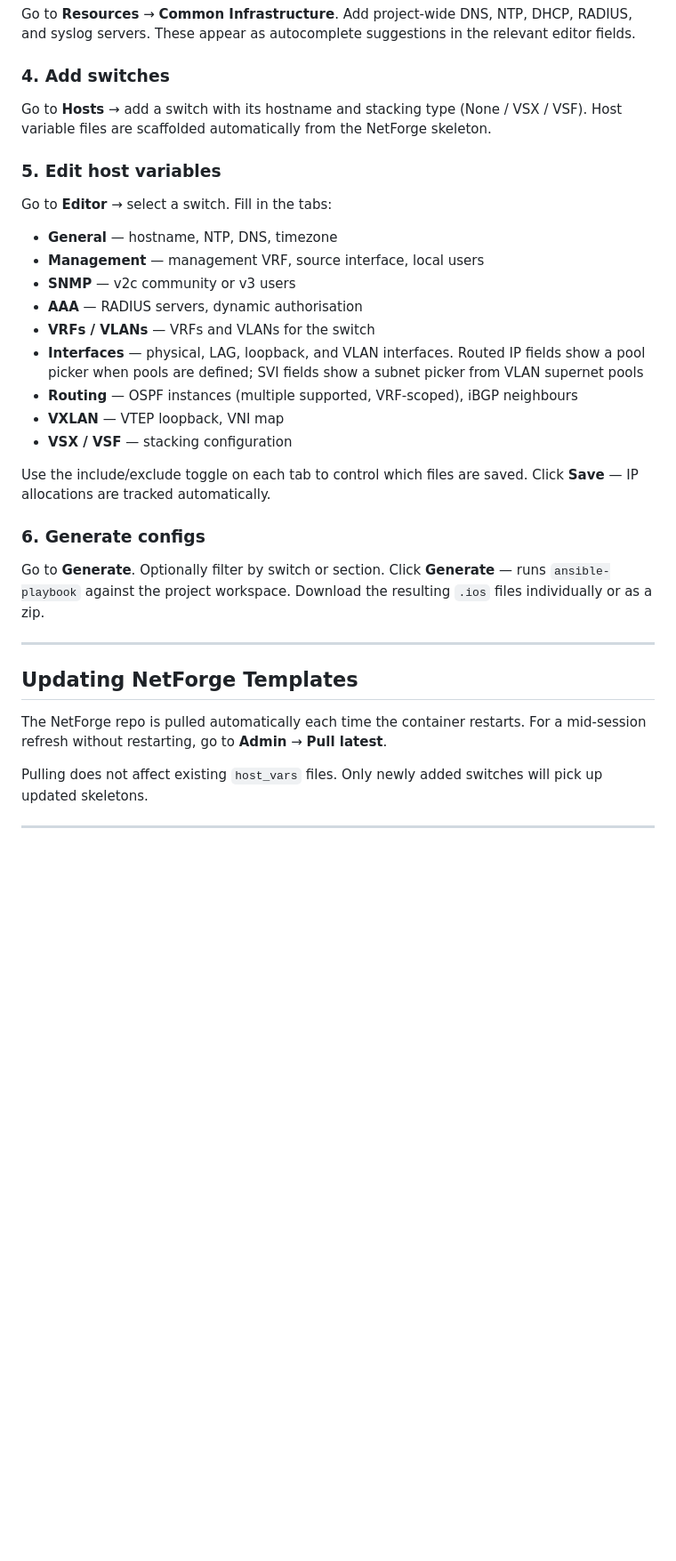
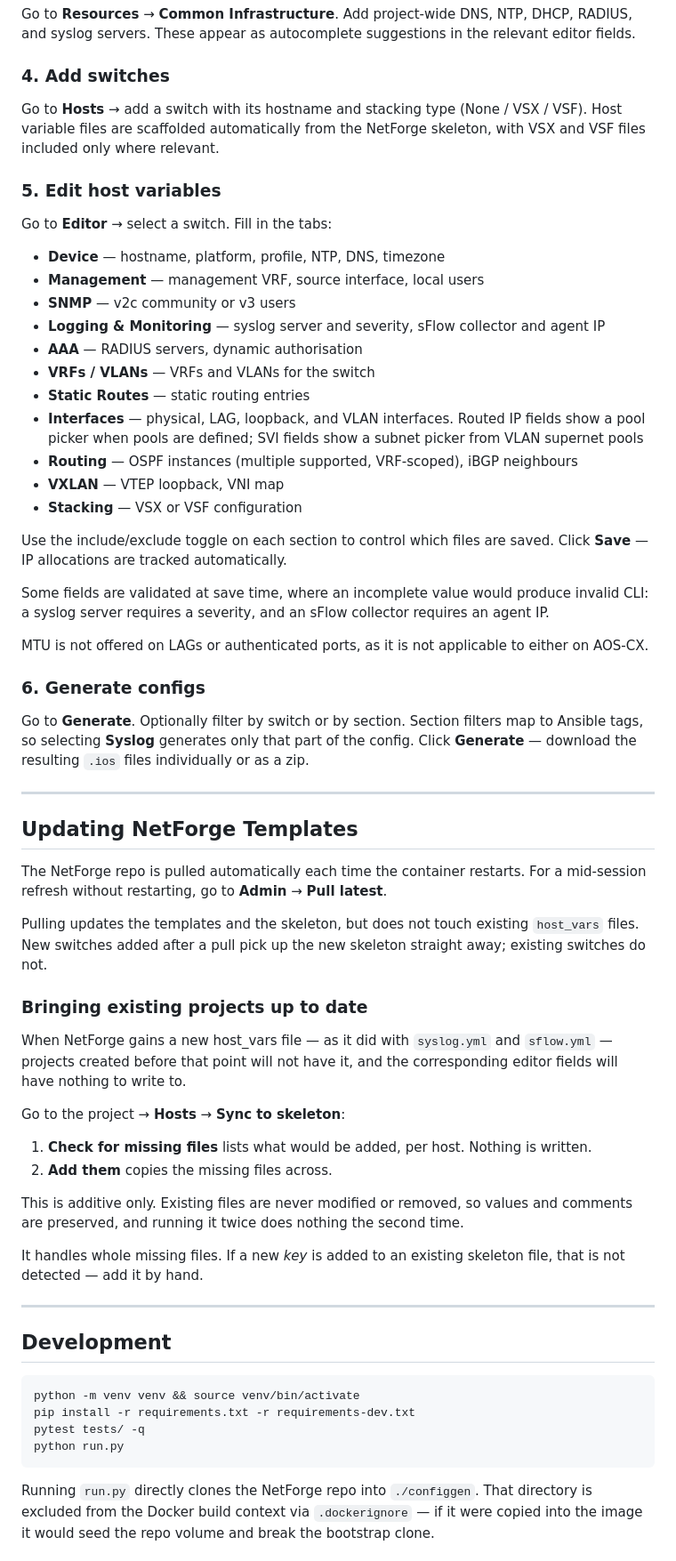
Before and after one commit to SThomson29/NetForgeUI, a Markdown page: README.md, the part around one of its changes. Shown at 89% size. Drawn GitHub-style; blank space fills up the shorter version.

Commit message:
Revise README for clarity and feature updates
Updated README.md to clarify features and usage instructions.

````diff
--- a/README.md
+++ b/README.md
@@ -133,27 +202,36 @@ Go to **Resources** → **Common Infrastructure**. Add project-wide DNS, NTP, DH
 
 ### 4. Add switches
 
-Go to **Hosts** → add a switch with its hostname and stacking type (None / VSX / VSF). Host variable files are scaffolded automatically from the NetForge skeleton.
+Go to **Hosts** → add a switch with its hostname and stacking type (None / VSX / VSF). Host variable files are scaffolded automatically from the NetForge skeleton, with VSX and VSF files included only where relevant.
 
 ### 5. Edit host variables
 
 Go to **Editor** → select a switch. Fill in the tabs:
 
-- **General** — hostname, NTP, DNS, timezone
+- **Device** — hostname, platform, profile, NTP, DNS, timezone
 - **Management** — management VRF, source interface, local users
 - **SNMP** — v2c community or v3 users
+- **Logging & Monitoring** — syslog server and severity, sFlow collector and agent IP
 - **AAA** — RADIUS servers, dynamic authorisation
 - **VRFs / VLANs** — VRFs and VLANs for the switch
+- **Static Routes** — static routing entries
 - **Interfaces** — physical, LAG, loopback, and VLAN interfaces. Routed IP fields show a pool picker when pools are defined; SVI fields show a subnet picker from VLAN supernet pools
 - **Routing** — OSPF instances (multiple supported, VRF-scoped), iBGP neighbours
 - **VXLAN** — VTEP loopback, VNI map
-- **VSX / VSF** — stacking configuration
+- **Stacking** — VSX or VSF configuration
 
-Use the include/exclude toggle on each tab to control which files are saved. Click **Save** — IP allocations are tracked automatically.
+Use the include/exclude toggle on each section to control which files are saved. Click **Save** — IP allocations are tracked automatically.
+
+Some fields are validated at save time, where an incomplete value would produce
+invalid CLI: a syslog server requires a severity, and an sFlow collector requires
+an agent IP.
+
+MTU is not offered on LAGs or authenticated ports, as it is not applicable to
+either on AOS-CX.
 
 ### 6. Generate configs
 
-Go to **Generate**. Optionally filter by switch or section. Click **Generate** — runs `ansible-playbook` against the project workspace. Download the resulting `.ios` files individually or as a zip.
+Go to **Generate**. Optionally filter by switch or by section. Section filters map to Ansible tags, so selecting **Syslog** generates only that part of the config. Click **Generate** — download the resulting `.ios` files individually or as a zip.
 
 ---
 
@@ -161,6 +239,40 @@ Go to **Generate**. Optionally filter by switch or section. Click **Generate**
 
 The NetForge repo is pulled automatically each time the container restarts. For a mid-session refresh without restarting, go to **Admin** → **Pull latest**.
 
-Pulling does not affect existing `host_vars` files. Only newly added switches will pick up updated skeletons.
+Pulling updates the templates and the skeleton, but does not touch existing
+`host_vars` files. New switches added after a pull pick up the new skeleton
+straight away; existing switches do not.
+
+### Bringing existing projects up to date
+
+When NetForge gains a new host_vars file — as it did with `syslog.yml` and
+`sflow.yml` — projects created before that point will not have it, and the
+corresponding editor fields will have nothing to write to.
+
+Go to the project → **Hosts** → **Sync to skeleton**:
+
+1. **Check for missing files** lists what would be added, per host. Nothing is written.
+2. **Add them** copies the missing files across.
+
+This is additive only. Existing files are never modified or removed, so values
+and comments are preserved, and running it twice does nothing the second time.
+
+It handles whole missing files. If a new *key* is added to an existing skeleton
+file, that is not detected — add it by hand.
 
 ---
+
+## Development
+
+```bash
+python -m venv venv && source venv/bin/activate
+pip install -r requirements.txt -r requirements-dev.txt
+pytest tests/ -q
+python run.py
+```
+
+Running `run.py` directly clones the NetForge repo into `./configgen`. That
+directory is excluded from the Docker build context via `.dockerignore` — if it
+were copied into the image it would seed the repo volume and break the
+bootstrap clone.
+
````
Also changed, not shown: other parts of README.md (+106 -18 lines).
